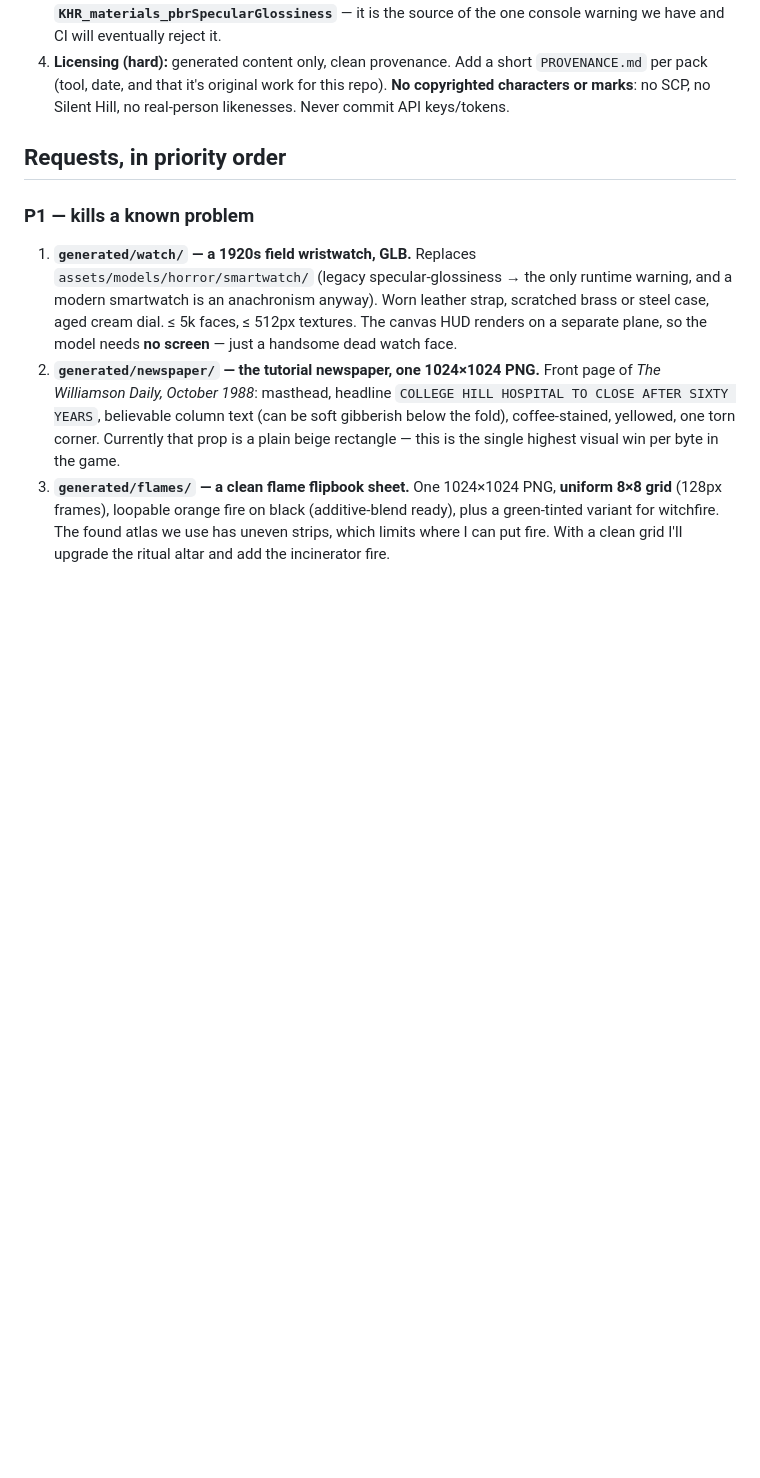
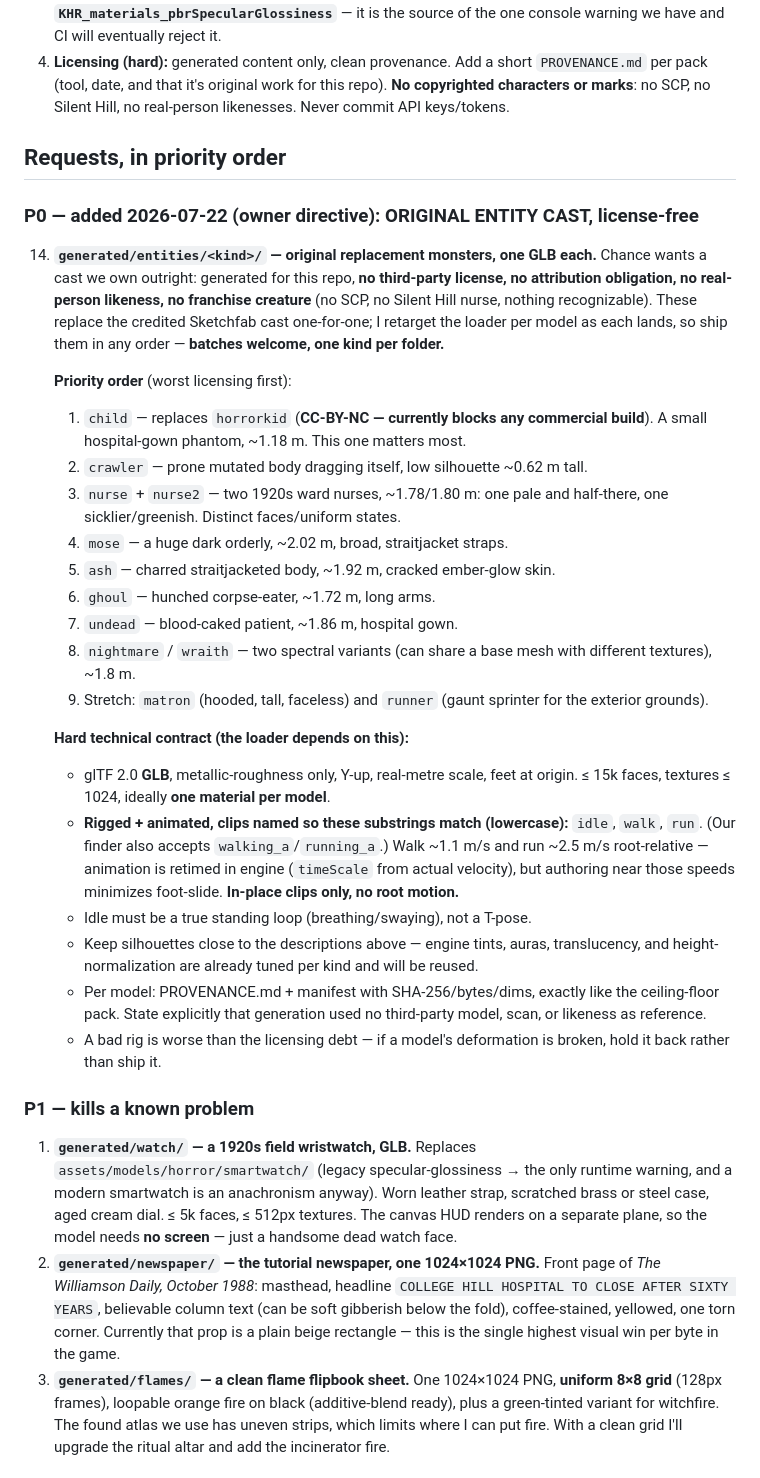
Before and after one commit to Onechance12/scgame, a Markdown page: ASSET_REQUESTS_FOR_CODEX.md, the part around the change. Rendered like a GitHub page; blank space fills up the shorter version.

Commit message:
Task Codex: original entity cast, license-free (P0)
Owner directive: replace the credited Sketchfab monsters with generated
originals we own outright — no license, no attribution, no likeness.
Priority starts at the CC-BY-NC horrorkid (the one asset blocking any
commercial build), then the full cast one-for-one. Spec pins the loader
contract: rigged GLB, metre scale, feet at origin, in-place idle/walk/run
clips with matchable names, one material, per-model provenance manifest.

Co-Authored-By: Claude Fable 5 <noreply@anthropic.com>
Claude-Session: https://claude.ai/code/session_01KytordXREuzxz74cZ9jxCW

```diff
--- a/ASSET_REQUESTS_FOR_CODEX.md
+++ b/ASSET_REQUESTS_FOR_CODEX.md
@@ -25,6 +25,48 @@ Game: "College Hill — 24 Hours", WebXR survival horror, Meta Quest primary tar
    or marks**: no SCP, no Silent Hill, no real-person likenesses. Never commit API keys/tokens.
 
 ## Requests, in priority order
+
+### P0 — added 2026-07-22 (owner directive): ORIGINAL ENTITY CAST, license-free
+
+14. **`generated/entities/<kind>/` — original replacement monsters, one GLB each.**
+    Chance wants a cast we own outright: generated for this repo, **no third-party
+    license, no attribution obligation, no real-person likeness, no franchise
+    creature** (no SCP, no Silent Hill nurse, nothing recognizable). These replace
+    the credited Sketchfab cast one-for-one; I retarget the loader per model as
+    each lands, so ship them in any order — **batches welcome, one kind per folder.**
+
+    **Priority order** (worst licensing first):
+    1. `child` — replaces `horrorkid` (**CC-BY-NC — currently blocks any commercial
+       build**). A small hospital-gown phantom, ~1.18 m. This one matters most.
+    2. `crawler` — prone mutated body dragging itself, low silhouette ~0.62 m tall.
+    3. `nurse` + `nurse2` — two 1920s ward nurses, ~1.78/1.80 m: one pale and
+       half-there, one sicklier/greenish. Distinct faces/uniform states.
+    4. `mose` — a huge dark orderly, ~2.02 m, broad, straitjacket straps.
+    5. `ash` — charred straitjacketed body, ~1.92 m, cracked ember-glow skin.
+    6. `ghoul` — hunched corpse-eater, ~1.72 m, long arms.
+    7. `undead` — blood-caked patient, ~1.86 m, hospital gown.
+    8. `nightmare` / `wraith` — two spectral variants (can share a base mesh with
+       different textures), ~1.8 m.
+    9. Stretch: `matron` (hooded, tall, faceless) and `runner` (gaunt sprinter for
+       the exterior grounds).
+
+    **Hard technical contract (the loader depends on this):**
+    - glTF 2.0 **GLB**, metallic-roughness only, Y-up, real-metre scale, feet at
+      origin. ≤ 15k faces, textures ≤ 1024, ideally **one material per model**.
+    - **Rigged + animated, clips named so these substrings match (lowercase):**
+      `idle`, `walk`, `run`. (Our finder also accepts `walking_a`/`running_a`.)
+      Walk ~1.1 m/s and run ~2.5 m/s root-relative — animation is retimed in
+      engine (`timeScale` from actual velocity), but authoring near those speeds
+      minimizes foot-slide. **In-place clips only, no root motion.**
+    - Idle must be a true standing loop (breathing/swaying), not a T-pose.
+    - Keep silhouettes close to the descriptions above — engine tints, auras,
+      translucency, and height-normalization are already tuned per kind and will
+      be reused.
+    - Per model: PROVENANCE.md + manifest with SHA-256/bytes/dims, exactly like
+      the ceiling-floor pack. State explicitly that generation used no
+      third-party model, scan, or likeness as reference.
+    - A bad rig is worse than the licensing debt — if a model's deformation is
+      broken, hold it back rather than ship it.
 
 ### P1 — kills a known problem
 
```
